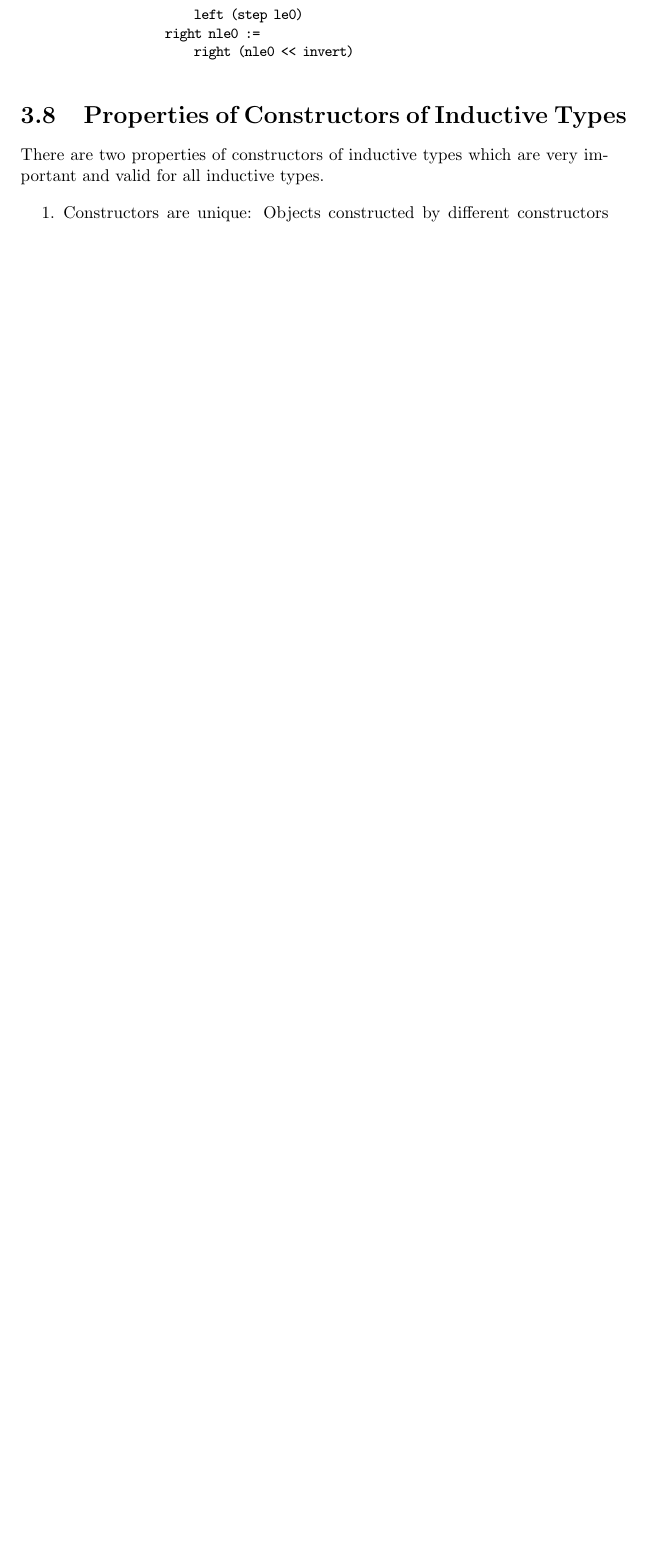
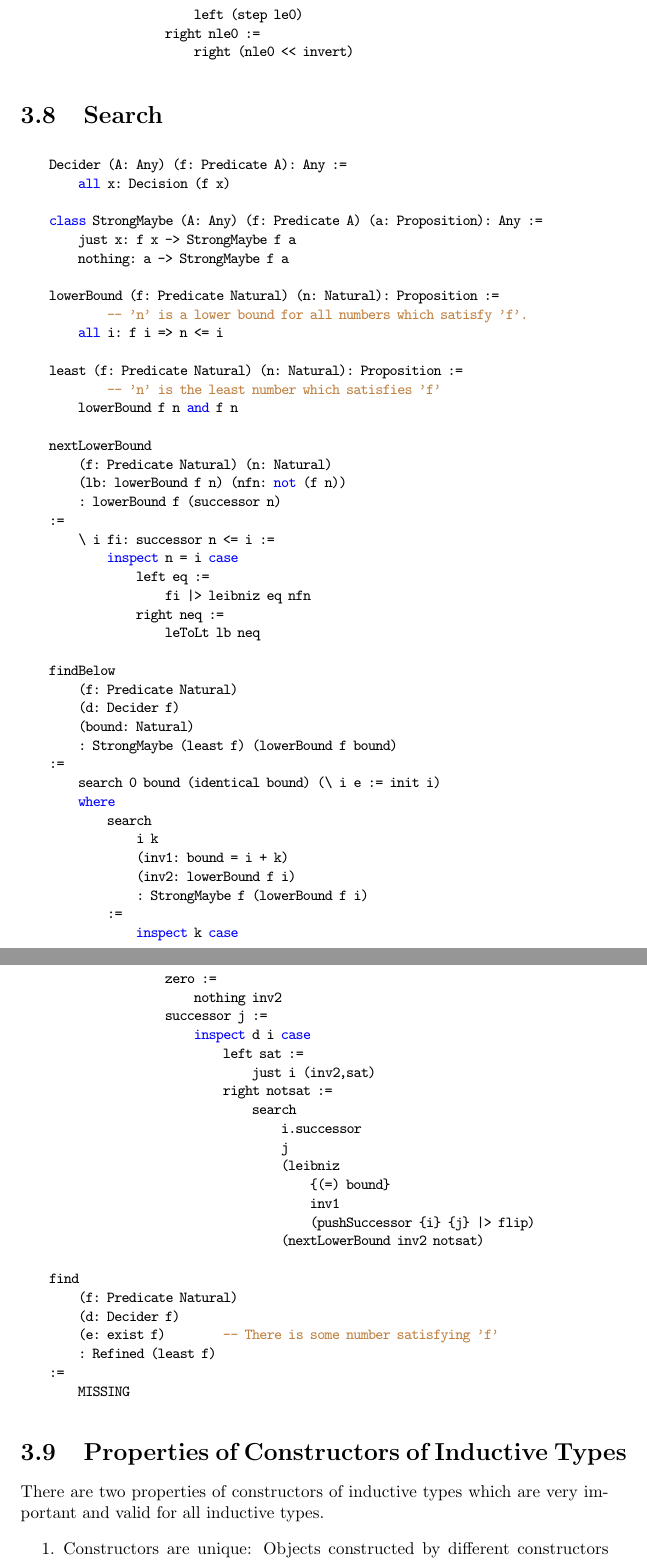
Before and after one commit to hbr/tex_alba_design, a LaTeX thesis (main_alba_design.tex, which reads certprog.tex): part of page 165 of 228 before the commit and two parts of pages 166 and 167 of 230 after it, the two joined at a grey line, cut so that both start at the same text, the shorter picture padded with empty space. Compiled offline with pdfLaTeX.

Commit message:
Added algorithm for bounded search
	modified:   certprog.tex

```diff
--- a/certprog.tex
+++ b/certprog.tex
@@ -1975,28 +2033,81 @@ A decision between two alternatives is an inductive type.
 
 
 
-%   \vskip 5mm
-%   \section{Search}
-%
-%   \begin{alba}
-%       Decider (A: Any) (f: Predicate A): Any :=
-%           all x: Decision (f x)
-%
-%       searchBounded
-%           (f: Predicate Natural)
-%           (d: Decider f)
-%           (bound: Natural)
-%           : StrongMaybe (\ i := f i and i < bound)
-%       :=
-%           search bound where
-%               search i: p i :=
-%
-%               p i := all j: j < i =>
-%
-%
-%   \end{alba}
-
-
+\vskip 5mm
+\section{Search}
+
+\begin{alba}
+    Decider (A: Any) (f: Predicate A): Any :=
+        all x: Decision (f x)
+
+    class StrongMaybe (A: Any) (f: Predicate A) (a: Proposition): Any :=
+        just x: f x -> StrongMaybe f a
+        nothing: a -> StrongMaybe f a
+
+    lowerBound (f: Predicate Natural) (n: Natural): Proposition :=
+            -- 'n' is a lower bound for all numbers which satisfy 'f'.
+        all i: f i => n <= i
+
+    least (f: Predicate Natural) (n: Natural): Proposition :=
+            -- 'n' is the least number which satisfies 'f'
+        lowerBound f n and f n
+
+    nextLowerBound
+        (f: Predicate Natural) (n: Natural)
+        (lb: lowerBound f n) (nfn: not (f n))
+        : lowerBound f (successor n)
+    :=
+        \ i fi: successor n <= i :=
+            inspect n = i case
+                left eq :=
+                    fi |> leibniz eq nfn
+                right neq :=
+                    leToLt lb neq
+
+    findBelow
+        (f: Predicate Natural)
+        (d: Decider f)
+        (bound: Natural)
+        : StrongMaybe (least f) (lowerBound f bound)
+    :=
+        search 0 bound (identical bound) (\ i e := init i)
+        where
+            search
+                i k
+                (inv1: bound = i + k)
+                (inv2: lowerBound f i)
+                : StrongMaybe f (lowerBound f i)
+            :=
+                inspect k case
+                    zero :=
+                        nothing inv2
+                    successor j :=
+                        inspect d i case
+                            left sat :=
+                                just i (inv2,sat)
+                            right notsat :=
+                                search
+                                    i.successor
+                                    j
+                                    (leibniz
+                                        {(=) bound}
+                                        inv1
+                                        (pushSuccessor {i} {j} |> flip)
+                                    (nextLowerBound inv2 notsat)
+\end{alba}
+
+
+
+
+\begin{alba}
+    find
+        (f: Predicate Natural)
+        (d: Decider f)
+        (e: exist f)        -- There is some number satisfying 'f'
+        : Refined (least f)
+    :=
+        MISSING
+\end{alba}
 
 
 
```
Also changed, not shown: certprog.tex (60 more changed lines).
